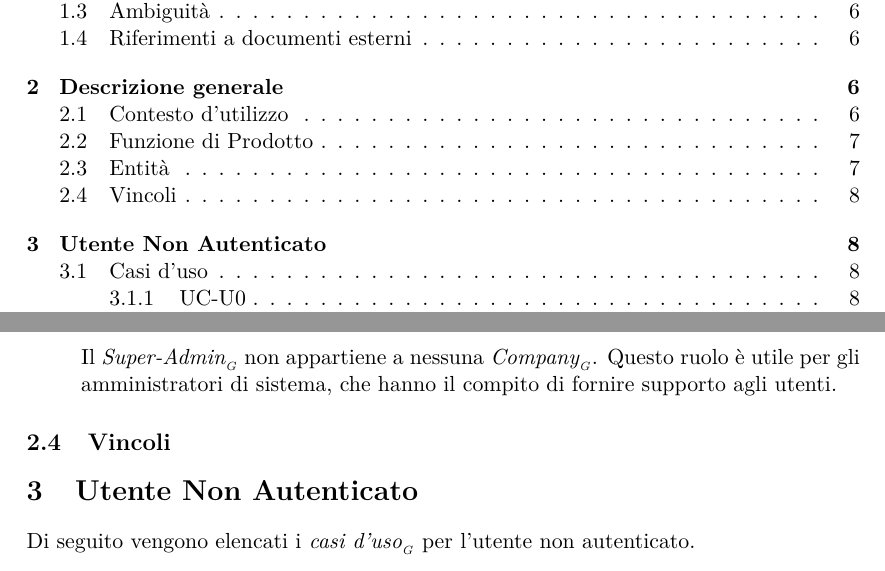
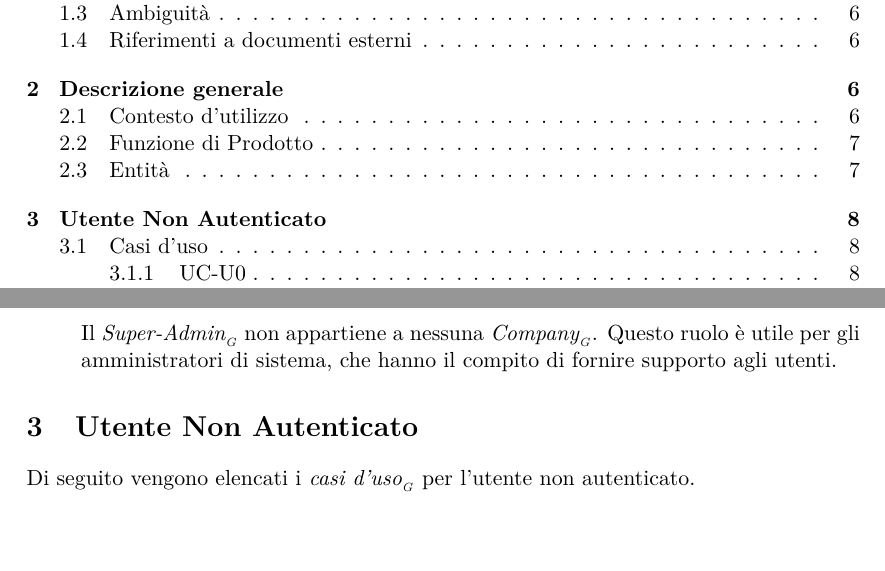
Before and after one commit to BugBusterSWE/documentation, a LaTeX document (RR/AnalisiDeiRequisiti/main.tex, which reads RR/AnalisiDeiRequisiti/res/sections/descrizione_generale.tex): two parts of pages 2 and 9 of 117, joined at a grey line, cut so that both start at the same text. Compiled offline with pdfLaTeX.

Commit message:
Removed "vincoli" subsection

```diff
--- a/RR/AnalisiDeiRequisiti/res/sections/descrizione_generale.tex
+++ b/RR/AnalisiDeiRequisiti/res/sections/descrizione_generale.tex
@@ -30,4 +30,3 @@ Le entit\`a (e le relazioni esistenti tra di loro) definite nel modello \glossar
 	\item[\glossaryItem{Super-Admin}] \hfill \\\\
 	Il \glossaryItem{Super-Admin} non appartiene a nessuna \glossaryItem{Company}. Questo ruolo \`e utile per gli amministratori di sistema, che hanno il compito di fornire supporto agli utenti.
 \end{description}
-\subsection{Vincoli}
```
